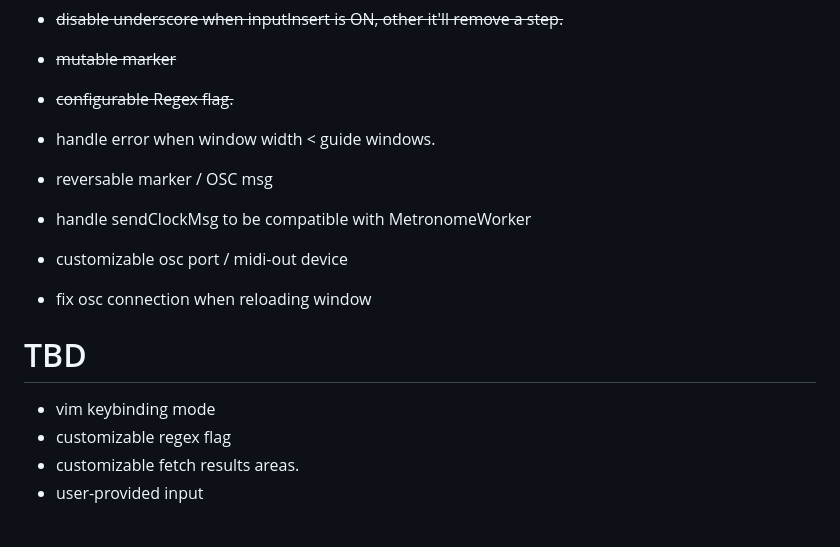
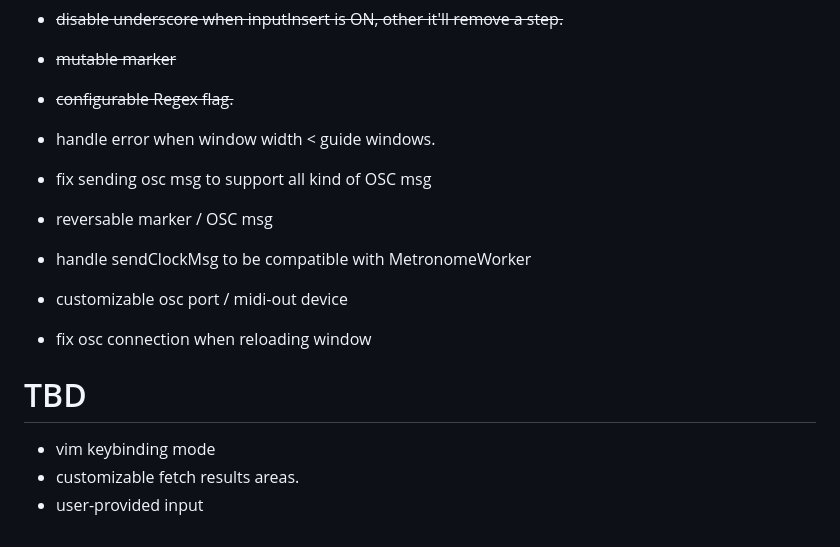
Before and after one commit to karnpapon/anu, a Markdown page: todo.md, the part around the change. GitHub-like rendering.

```diff
--- a/todo.md
+++ b/todo.md
@@ -9,6 +9,7 @@
 - ~~configurable Regex flag.~~
 
 - handle error when window width < guide windows.
+- fix sending osc msg to support all kind of OSC msg
 - reversable marker / OSC msg
 - handle sendClockMsg to be compatible with MetronomeWorker
 - customizable osc port / midi-out device
@@ -16,6 +17,5 @@
 
 # TBD
 - vim keybinding mode
-- customizable regex flag
 - customizable fetch results areas.
 - user-provided input
```
Also changed, not shown: README.md (+8 -2 lines), src/media/images/output1.gif (added), src/media/images/output2.gif (added), src/media/images/output3.gif (added), src/media/images/ss-2.gif (deleted), 11 other files.
